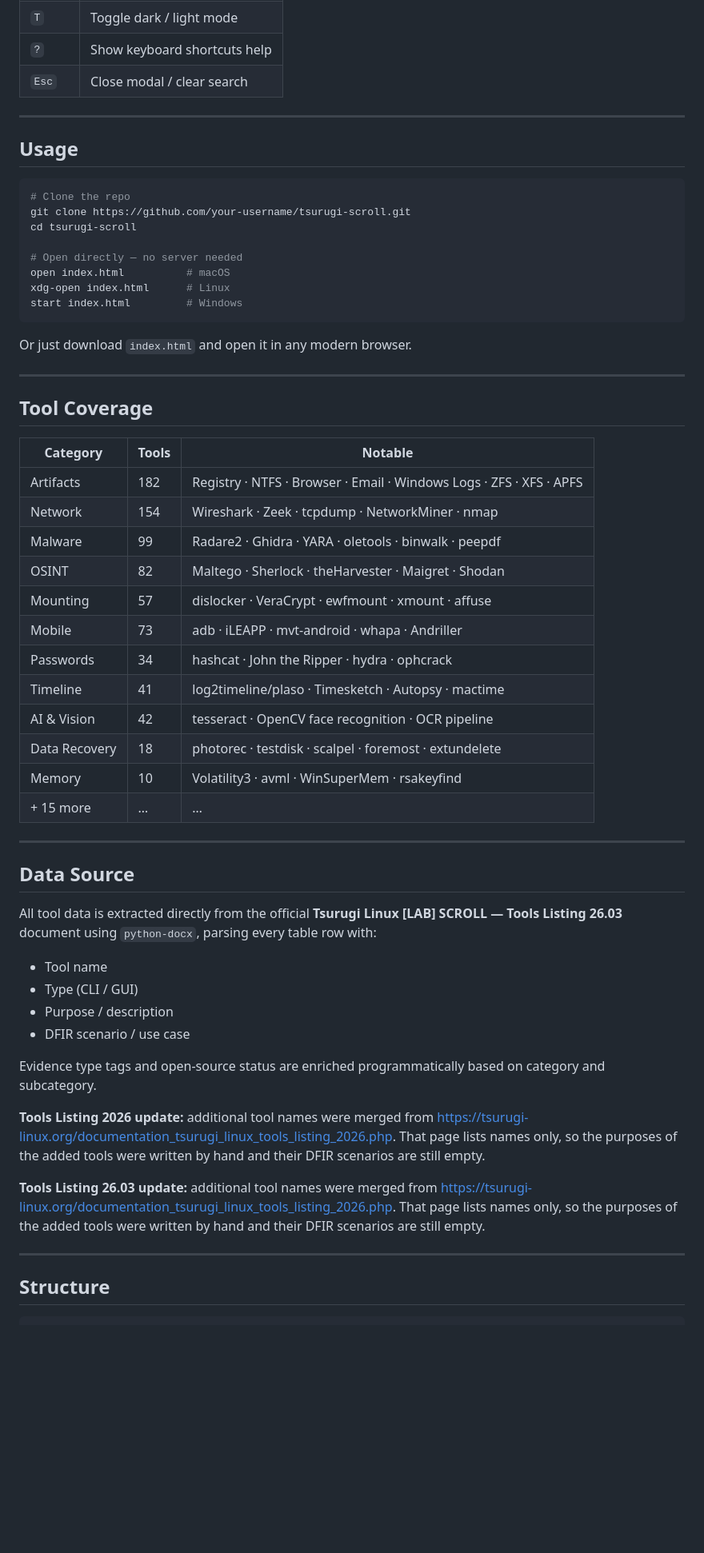
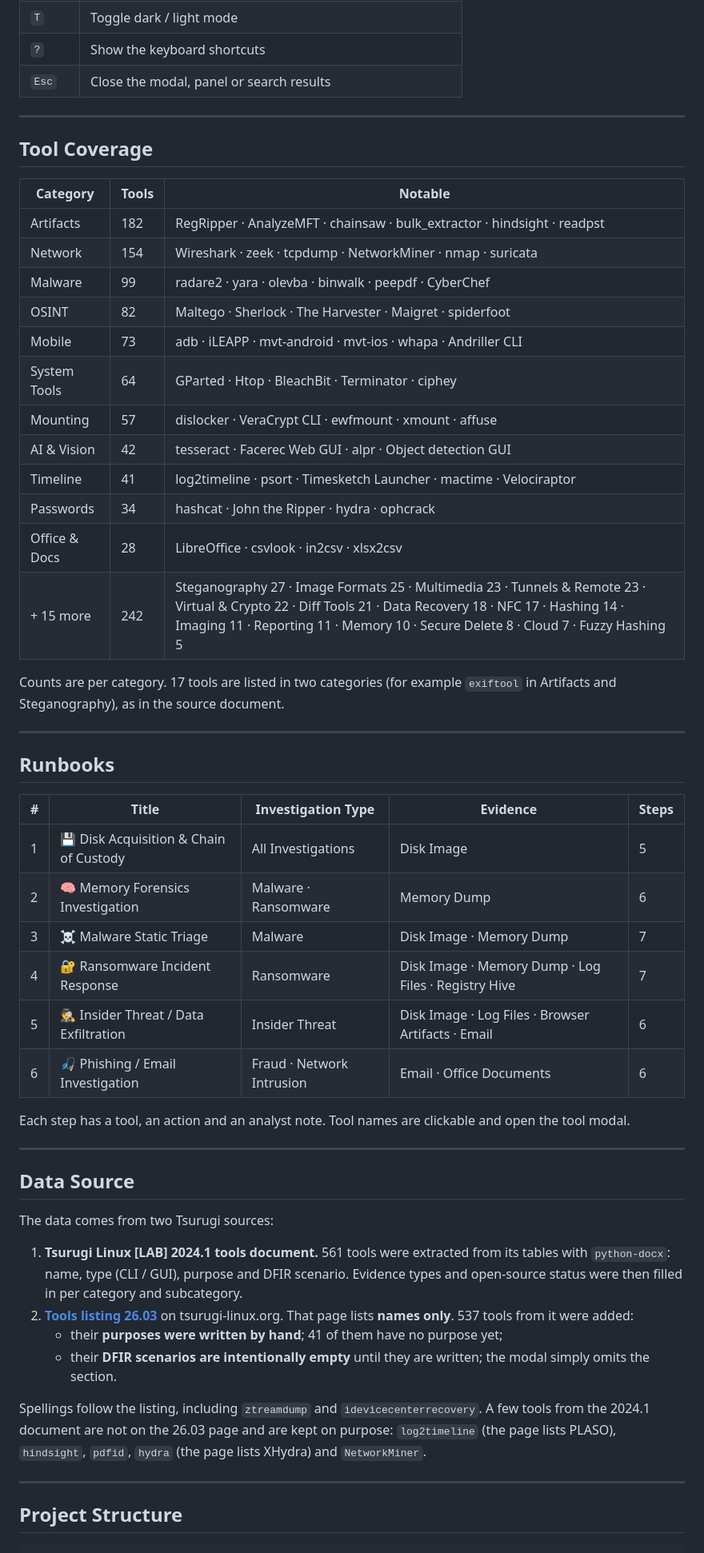
Before and after one commit to IronBranded/Tsurugi-Scroll, a Markdown page: README.md, the part around one of its changes. Shown at 80% size. Drawn GitHub-style; blank space fills up the shorter version.

````diff
--- a/README.md
+++ b/README.md
@@ -59,23 +51,6 @@ Each runbook contains numbered steps with tool name, action description, and ana
 | `T` | Toggle dark / light mode |
-| `?` | Show keyboard shortcuts help |
-| `Esc` | Close modal / clear search |
-
----
-
-## Usage
-
-```bash
-# Clone the repo
-git clone https://github.com/your-username/tsurugi-scroll.git
-cd tsurugi-scroll
-
-# Open directly — no server needed
-open index.html          # macOS
-xdg-open index.html      # Linux
-start index.html         # Windows
-```
-
-Or just download `index.html` and open it in any modern browser.
+| `?` | Show the keyboard shortcuts |
+| `Esc` | Close the modal, panel or search results |
 
 ---
 
@@ -83,38 +58,51 @@ Or just download `index.html` and open it in any modern browser.
 
 | Category | Tools | Notable |
 |---|---|---|
-| Artifacts | 182 | Registry · NTFS · Browser · Email · Windows Logs · ZFS · XFS · APFS |
-| Network | 154 | Wireshark · Zeek · tcpdump · NetworkMiner · nmap |
-| Malware | 99 | Radare2 · Ghidra · YARA · oletools · binwalk · peepdf |
-| OSINT | 82 | Maltego · Sherlock · theHarvester · Maigret · Shodan |
-| Mounting | 57 | dislocker · VeraCrypt · ewfmount · xmount · affuse |
-| Mobile | 73 | adb · iLEAPP · mvt-android · whapa · Andriller |
+| Artifacts | 182 | RegRipper · AnalyzeMFT · chainsaw · bulk_extractor · hindsight · readpst |
+| Network | 154 | Wireshark · zeek · tcpdump · NetworkMiner · nmap · suricata |
+| Malware | 99 | radare2 · yara · olevba · binwalk · peepdf · CyberChef |
+| OSINT | 82 | Maltego · Sherlock · The Harvester · Maigret · spiderfoot |
+| Mobile | 73 | adb · iLEAPP · mvt-android · mvt-ios · whapa · Andriller CLI |
+| System Tools | 64 | GParted · Htop · BleachBit · Terminator · ciphey |
+| Mounting | 57 | dislocker · VeraCrypt CLI · ewfmount · xmount · affuse |
+| AI & Vision | 42 | tesseract · Facerec Web GUI · alpr · Object detection GUI |
+| Timeline | 41 | log2timeline · psort · Timesketch Launcher · mactime · Velociraptor |
 | Passwords | 34 | hashcat · John the Ripper · hydra · ophcrack |
-| Timeline | 41 | log2timeline/plaso · Timesketch · Autopsy · mactime |
-| AI & Vision | 42 | tesseract · OpenCV face recognition · OCR pipeline |
-| Data Recovery | 18 | photorec · testdisk · scalpel · foremost · extundelete |
-| Memory | 10 | Volatility3 · avml · WinSuperMem · rsakeyfind |
-| + 15 more | … | … |
+| Office & Docs | 28 | LibreOffice · csvlook · in2csv · xlsx2csv |
+| + 15 more | 242 | Steganography 27 · Image Formats 25 · Multimedia 23 · Tunnels & Remote 23 · Virtual & Crypto 22 · Diff Tools 21 · Data Recovery 18 · NFC 17 · Hashing 14 · Imaging 11 · Reporting 11 · Memory 10 · Secure Delete 8 · Cloud 7 · Fuzzy Hashing 5 |
+
+Counts are per category. 17 tools are listed in two categories (for example `exiftool` in Artifacts and Steganography), as in the source document.
+
+---
+
+## Runbooks
+
+| # | Title | Investigation Type | Evidence | Steps |
+|---|---|---|---|---|
+| 1 | 💾 Disk Acquisition & Chain of Custody | All Investigations | Disk Image | 5 |
+| 2 | 🧠 Memory Forensics Investigation | Malware · Ransomware | Memory Dump | 6 |
+| 3 | ☠️ Malware Static Triage | Malware | Disk Image · Memory Dump | 7 |
+| 4 | 🔐 Ransomware Incident Response | Ransomware | Disk Image · Memory Dump · Log Files · Registry Hive | 7 |
+| 5 | 🕵️ Insider Threat / Data Exfiltration | Insider Threat | Disk Image · Log Files · Browser Artifacts · Email | 6 |
+| 6 | 🎣 Phishing / Email Investigation | Fraud · Network Intrusion | Email · Office Documents | 6 |
+
+Each step has a tool, an action and an analyst note. Tool names are clickable and open the tool modal.
 
 ---
 
 ## Data Source
 
-All tool data is extracted directly from the official **Tsurugi Linux [LAB] SCROLL — Tools Listing 26.03** document using `python-docx`, parsing every table row with:
+The data comes from two Tsurugi sources:
 
-- Tool name
-- Type (CLI / GUI)
-- Purpose / description
-- DFIR scenario / use case
+1. **Tsurugi Linux [LAB] 2024.1 tools document.** 561 tools were extracted from its tables with `python-docx`: name, type (CLI / GUI), purpose and DFIR scenario. Evidence types and open-source status were then filled in per category and subcategory.
+2. **[Tools listing 26.03](https://tsurugi-linux.org/documentation_tsurugi_linux_tools_listing_2026.php)** on tsurugi-linux.org. That page lists **names only**. 537 tools from it were added:
+   - their **purposes were written by hand**; 41 of them have no purpose yet;
+   - their **DFIR scenarios are intentionally empty** until they are written; the modal simply omits the section.
 
-Evidence type tags and open-source status are enriched programmatically based on category and subcategory.
-
-**Tools Listing 2026 update:** additional tool names were merged from https://tsurugi-linux.org/documentation_tsurugi_linux_tools_listing_2026.php. That page lists names only, so the purposes of the added tools were written by hand and their DFIR scenarios are still empty.
-
-**Tools Listing 26.03 update:** additional tool names were merged from https://tsurugi-linux.org/documentation_tsurugi_linux_tools_listing_2026.php. That page lists names only, so the purposes of the added tools were written by hand and their DFIR scenarios are still empty.
+Spellings follow the listing, including `ztreamdump` and `idevicecenterrecovery`. A few tools from the 2024.1 document are not on the 26.03 page and are kept on purpose: `log2timeline` (the page lists PLASO), `hindsight`, `pdfid`, `hydra` (the page lists XHydra) and `NetworkMiner`.
 
 ---
 
-## Structure
+## Project Structure
 
 ```
````
Also changed, not shown: other parts of README.md (+119 -43 lines).
